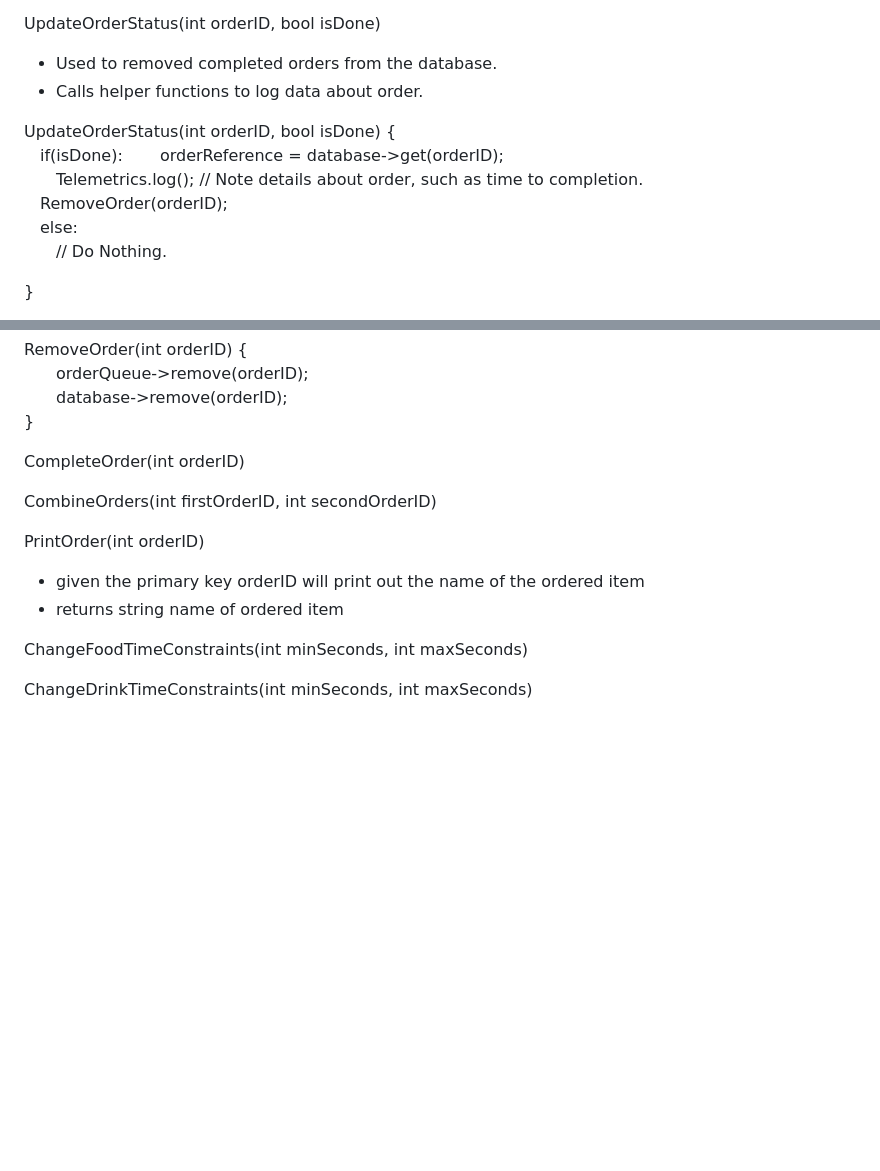
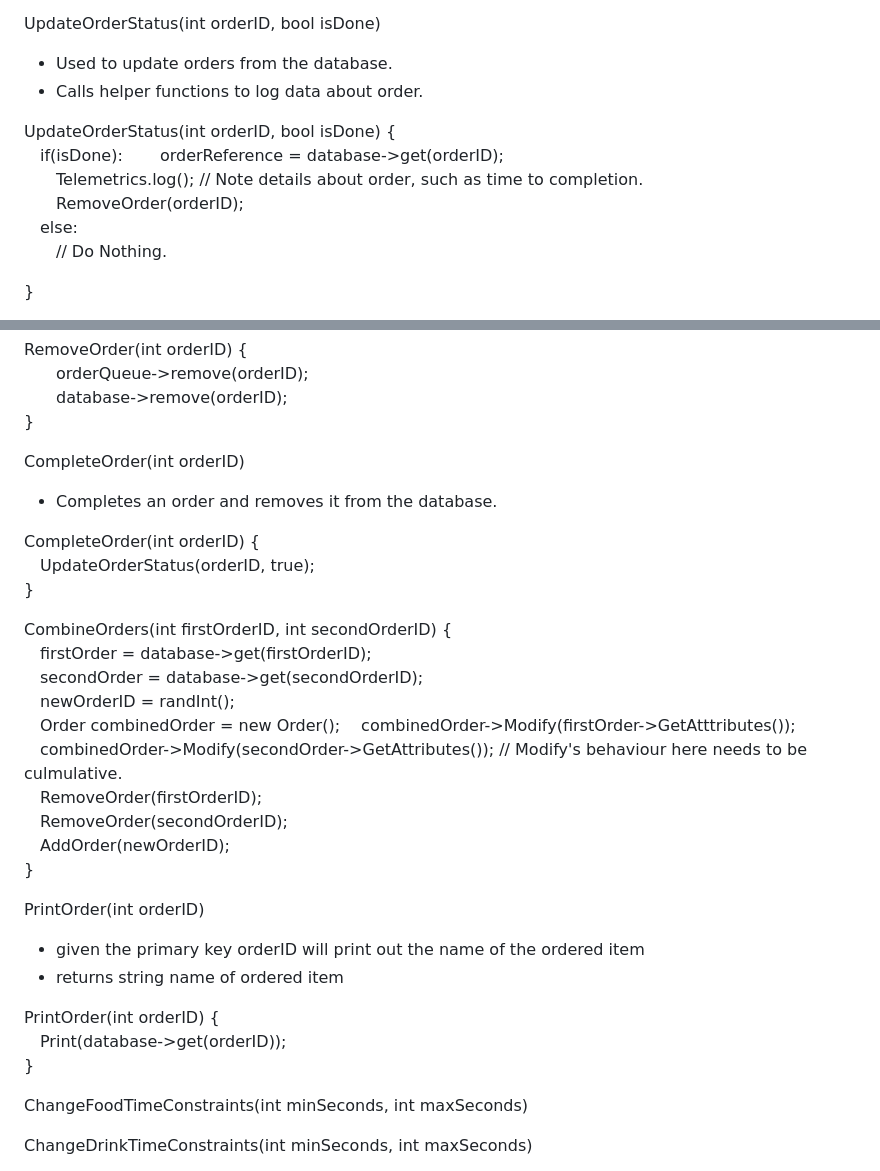
Before and after one commit to ddinh0411/ROMSly, a Markdown page: design2.md, 2 parts joined by grey strips. Drawn GitHub-style; blank space fills up the shorter version.

Commit message:
Inital psuedocode for CombineOrders, PrintOrder, CompleteOrder.

```diff
--- a/design2.md
+++ b/design2.md
@@ -35,14 +35,14 @@ AddOrder(int orderID) { <br>
 }
 
 UpdateOrderStatus(int orderID, bool isDone)
-- Used to removed completed orders from the database.
+- Used to update orders from the database.
 - Calls helper functions to log data about order.
 
 UpdateOrderStatus(int orderID, bool isDone) { <br>
 &emsp;if(isDone):
 &emsp;&emsp;orderReference = database->get(orderID); <br>
 &emsp;&emsp;Telemetrics.log(); // Note details about order, such as time to completion. <br>
-&emsp;RemoveOrder(orderID); <br>
+&emsp;&emsp;RemoveOrder(orderID); <br>
 &emsp;else: <br>
 &emsp;&emsp;// Do Nothing. <br>
 
@@ -67,14 +67,31 @@ RemoveOrder(int orderID) { <br>
 }
 
 CompleteOrder(int orderID)
+- Completes an order and removes it from the database.
 
+CompleteOrder(int orderID) { <br>
+&emsp;UpdateOrderStatus(orderID, true); <br>
+}
 
-CombineOrders(int firstOrderID, int secondOrderID)
-
+CombineOrders(int firstOrderID, int secondOrderID) { <br>
+&emsp;firstOrder = database->get(firstOrderID); <br>
+&emsp;secondOrder = database->get(secondOrderID); <br>
+&emsp;newOrderID = randInt(); <br>
+&emsp;Order combinedOrder = new Order();
+&emsp;combinedOrder->Modify(firstOrder->GetAtttributes()); <br>
+&emsp;combinedOrder->Modify(secondOrder->GetAttributes()); // Modify's behaviour here needs to be culmulative. <br>
+&emsp;RemoveOrder(firstOrderID); <br>
+&emsp;RemoveOrder(secondOrderID); <br>
+&emsp;AddOrder(newOrderID); <br>
+}
 
 PrintOrder(int orderID)
 - given the primary key orderID will print out the name of the ordered item
 - returns string name of ordered item
+
+PrintOrder(int orderID) { <br>
+&emsp;Print(database->get(orderID)); <br>
+}
 
 ChangeFoodTimeConstraints(int minSeconds, int maxSeconds)
 
```
